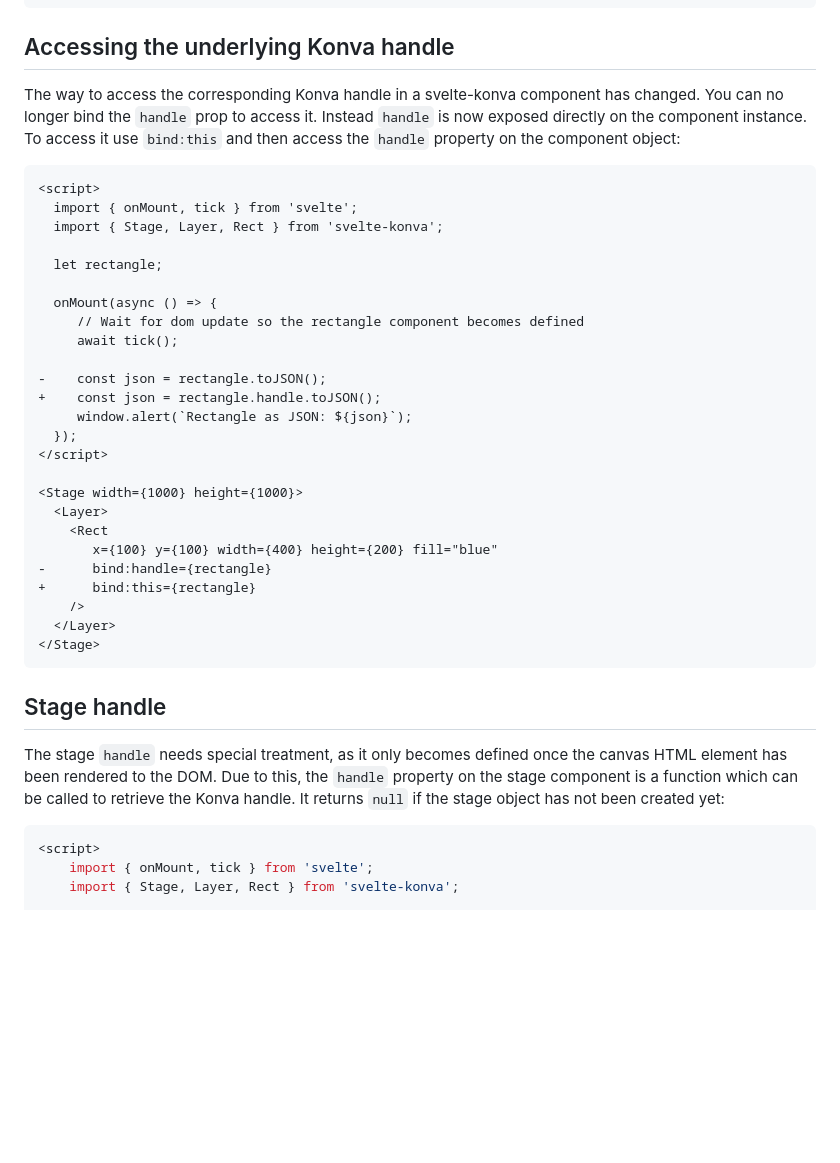
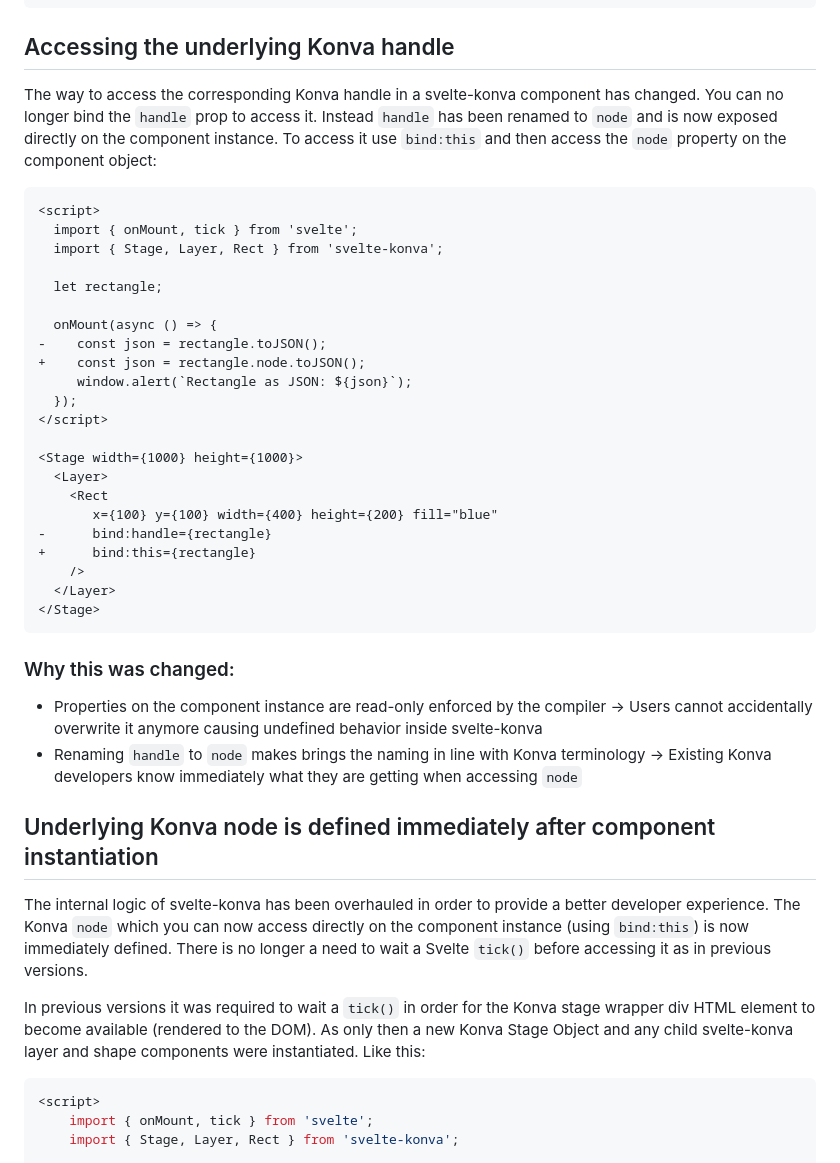
Before and after one commit to konvajs/svelte-konva, a Markdown page: docs/svelte-konva-v1-migration.md, the part around one of its changes. Rendered like a GitHub page; blank space fills up the shorter version.

````diff
--- a/docs/svelte-konva-v1-migration.md
+++ b/docs/svelte-konva-v1-migration.md
@@ -157,7 +157,7 @@ function handleClick(e) {
 
 ## Accessing the underlying Konva handle
 
-The way to access the corresponding Konva handle in a svelte-konva component has changed. You can no longer bind the `handle` prop to access it. Instead `handle` is now exposed directly on the component instance. To access it use `bind:this` and then access the `handle` property on the component object:
+The way to access the corresponding Konva handle in a svelte-konva component has changed. You can no longer bind the `handle` prop to access it. Instead `handle` has been renamed to `node` and is now exposed directly on the component instance. To access it use `bind:this` and then access the `node` property on the component object:
 
 ```diff
 <script>
@@ -167,11 +167,8 @@ The way to access the corresponding Konva handle in a svelte-konva component has
   let rectangle;
 
   onMount(async () => {
-     // Wait for dom update so the rectangle component becomes defined
-     await tick();
-
 -    const json = rectangle.toJSON();
-+    const json = rectangle.handle.toJSON();
++    const json = rectangle.node.toJSON();
      window.alert(`Rectangle as JSON: ${json}`);
   });
 </script>
@@ -187,9 +184,16 @@ The way to access the corresponding Konva handle in a svelte-konva component has
 </Stage>
 ```
 
-## Stage handle
+### Why this was changed:
 
-The stage `handle` needs special treatment, as it only becomes defined once the canvas HTML element has been rendered to the DOM. Due to this, the `handle` property on the stage component is a function which can be called to retrieve the Konva handle. It returns `null` if the stage object has not been created yet:
+- Properties on the component instance are read-only enforced by the compiler -> Users cannot accidentally overwrite it anymore causing undefined behavior inside svelte-konva
+- Renaming `handle` to `node` makes brings the naming in line with Konva terminology -> Existing Konva developers know immediately what they are getting when accessing `node`
+
+## Underlying Konva node is defined immediately after component instantiation
+
+The internal logic of svelte-konva has been overhauled in order to provide a better developer experience. The Konva `node` which you can now access directly on the component instance (using `bind:this`) is now immediately defined. There is no longer a need to wait a Svelte `tick()` before accessing it as in previous versions.
+
+In previous versions it was required to wait a `tick()` in order for the Konva stage wrapper div HTML element to become available (rendered to the DOM). As only then a new Konva Stage Object and any child svelte-konva layer and shape components were instantiated. Like this:
 
 ```svelte
 <script>
````
Also changed, not shown: other parts of docs/svelte-konva-v1-migration.md (+27 -0 lines).
